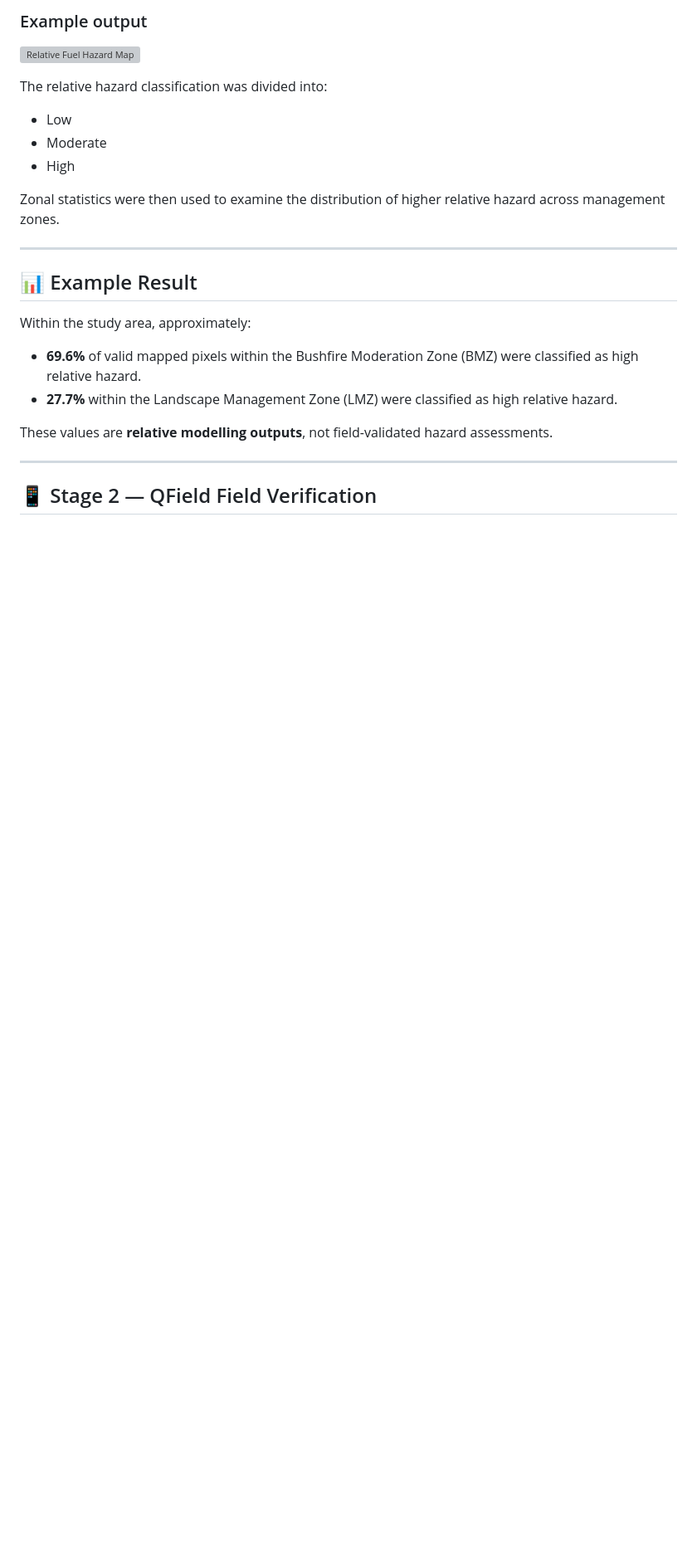
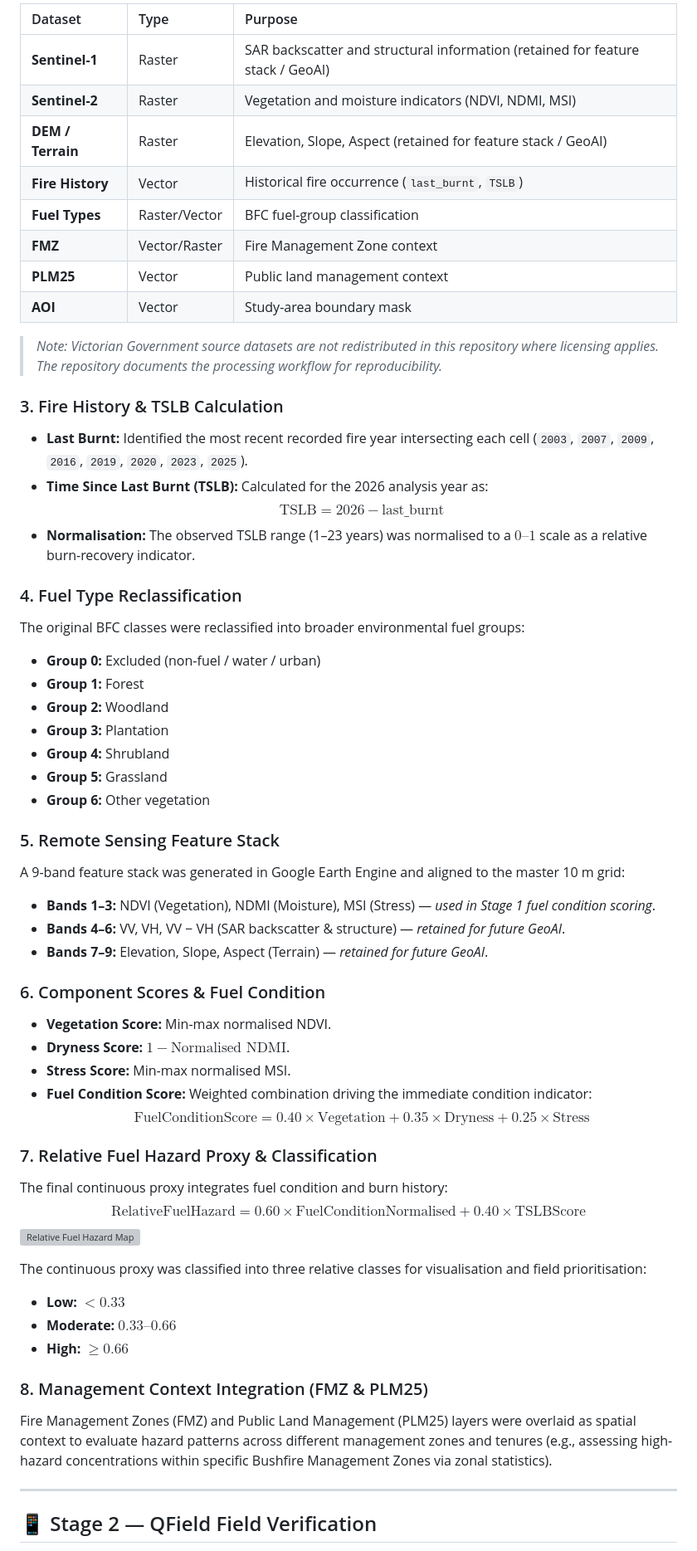
Before and after one commit to Zahra9604/victorian-fuel-hazard-mapping, a Markdown page: README.md, the part around one of its changes. Shown at 83% size. Rendered like a GitHub page; blank space fills up the shorter version; grey boxes are pictures that could not be loaded.

```diff
--- a/README.md
+++ b/README.md
@@ -35,26 +80,58 @@ Using **Python and QGIS**, these datasets were combined to produce a relative fu
 
-### Example output
+| Dataset | Type | Purpose |
+| :--- | :--- | :--- |
+| **Sentinel-1** | Raster | SAR backscatter and structural information (retained for feature stack / GeoAI) |
+| **Sentinel-2** | Raster | Vegetation and moisture indicators (NDVI, NDMI, MSI) |
+| **DEM / Terrain** | Raster | Elevation, Slope, Aspect (retained for feature stack / GeoAI) |
+| **Fire History** | Vector | Historical fire occurrence (`last_burnt`, `TSLB`) |
+| **Fuel Types** | Raster/Vector | BFC fuel-group classification |
+| **FMZ** | Vector/Raster | Fire Management Zone context |
+| **PLM25** | Vector | Public land management context |
+| **AOI** | Vector | Study-area boundary mask |
 
+> *Note: Victorian Government source datasets are not redistributed in this repository where licensing applies. The repository documents the processing workflow for reproducibility.*
+
+### 3. Fire History & TSLB Calculation
+* **Last Burnt:** Identified the most recent recorded fire year intersecting each cell (`2003`, `2007`, `2009`, `2016`, `2019`, `2020`, `2023`, `2025`).
+* **Time Since Last Burnt (TSLB):** Calculated for the 2026 analysis year as:
+  $$\text{TSLB} = 2026 - \text{last\_burnt}$$
+* **Normalisation:** The observed TSLB range (1–23 years) was normalised to a $0\text{--}1$ scale as a relative burn-recovery indicator.
+
+### 4. Fuel Type Reclassification
+The original BFC classes were reclassified into broader environmental fuel groups:
+* **Group 0:** Excluded (non-fuel / water / urban)
+* **Group 1:** Forest
+* **Group 2:** Woodland
+* **Group 3:** Plantation
+* **Group 4:** Shrubland
+* **Group 5:** Grassland
+* **Group 6:** Other vegetation
+
+### 5. Remote Sensing Feature Stack
+A 9-band feature stack was generated in Google Earth Engine and aligned to the master 10 m grid:
+* **Bands 1–3:** NDVI (Vegetation), NDMI (Moisture), MSI (Stress) — *used in Stage 1 fuel condition scoring*.
+* **Bands 4–6:** VV, VH, VV − VH (SAR backscatter & structure) — *retained for future GeoAI*.
+* **Bands 7–9:** Elevation, Slope, Aspect (Terrain) — *retained for future GeoAI*.
+
+### 6. Component Scores & Fuel Condition
+* **Vegetation Score:** Min-max normalised NDVI.
+* **Dryness Score:** $1 - \text{Normalised NDMI}$.
+* **Stress Score:** Min-max normalised MSI.
+* **Fuel Condition Score:** Weighted combination driving the immediate condition indicator:
+  $$\text{FuelConditionScore} = 0.40 \times \text{Vegetation} + 0.35 \times \text{Dryness} + 0.25 \times \text{Stress}$$
+
+### 7. Relative Fuel Hazard Proxy & Classification
+The final continuous proxy integrates fuel condition and burn history:
+$$\text{RelativeFuelHazard} = 0.60 \times \text{FuelConditionNormalised} + 0.40 \times \text{TSLBScore}$$
 ![Relative Fuel Hazard Map](Relative%20Fuel%20Hazard%20Map.png)
 
-The relative hazard classification was divided into:
+The continuous proxy was classified into three relative classes for visualisation and field prioritisation:
+* **Low:** $< 0.33$
+* **Moderate:** $0.33\text{--}0.66$
+* **High:** $\ge 0.66$
 
-* Low
-* Moderate
-* High
-
-Zonal statistics were then used to examine the distribution of higher relative hazard across management zones.
-
----
-
-## 📊 Example Result
-
-Within the study area, approximately:
-
-* **69.6%** of valid mapped pixels within the Bushfire Moderation Zone (BMZ) were classified as high relative hazard.
-* **27.7%** within the Landscape Management Zone (LMZ) were classified as high relative hazard.
-
-These values are **relative modelling outputs**, not field-validated hazard assessments.
+### 8. Management Context Integration (FMZ & PLM25)
+Fire Management Zones (FMZ) and Public Land Management (PLM25) layers were overlaid as spatial context to evaluate hazard patterns across different management zones and tenures (e.g., assessing high-hazard concentrations within specific Bushfire Management Zones via zonal statistics).
 
 ---
 
```
Also changed, not shown: other parts of README.md (+103 -129 lines).
